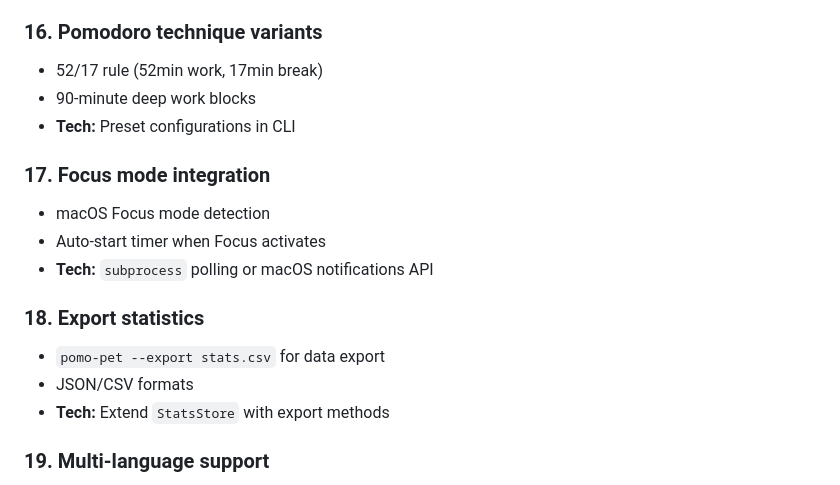
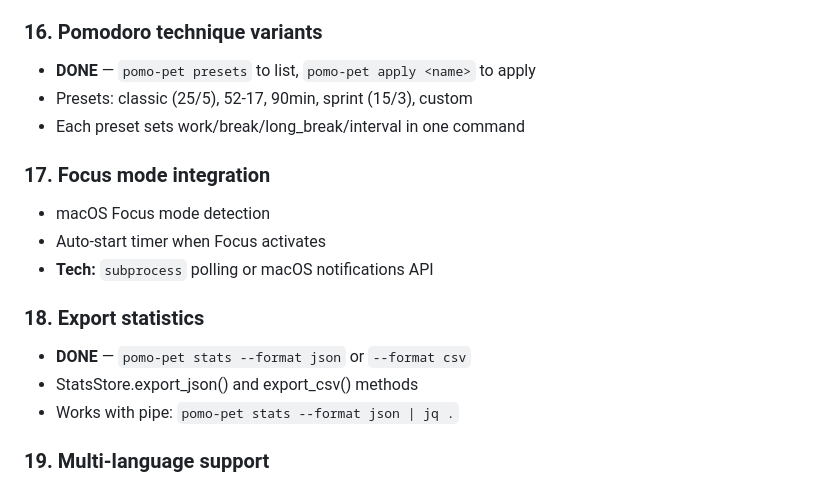
Before and after one commit to someshfengde/pomo_pet, a Markdown page: IMPROVEMENTS.md, the part around the change. Drawn GitHub-style.

```diff
--- a/IMPROVEMENTS.md
+++ b/IMPROVEMENTS.md
@@ -99,9 +99,9 @@ A prioritized list of improvements to make Pomo Pet a truly delightful, Apple-qu
 - **Tech:** New widget with countdown + instructions
 
 ### 16. Pomodoro technique variants
-- 52/17 rule (52min work, 17min break)
-- 90-minute deep work blocks
-- **Tech:** Preset configurations in CLI
+- **DONE** — `pomo-pet presets` to list, `pomo-pet apply <name>` to apply
+- Presets: classic (25/5), 52-17, 90min, sprint (15/3), custom
+- Each preset sets work/break/long_break/interval in one command
 
 ### 17. Focus mode integration
 - macOS Focus mode detection
@@ -109,9 +109,9 @@ A prioritized list of improvements to make Pomo Pet a truly delightful, Apple-qu
 - **Tech:** `subprocess` polling or macOS notifications API
 
 ### 18. Export statistics
-- `pomo-pet --export stats.csv` for data export
-- JSON/CSV formats
-- **Tech:** Extend `StatsStore` with export methods
+- **DONE** — `pomo-pet stats --format json` or `--format csv`
+- StatsStore.export_json() and export_csv() methods
+- Works with pipe: `pomo-pet stats --format json | jq .`
 
 ### 19. Multi-language support
 - Translate messages to other languages
```
Also changed, not shown: README.md (+6 -0 lines).
